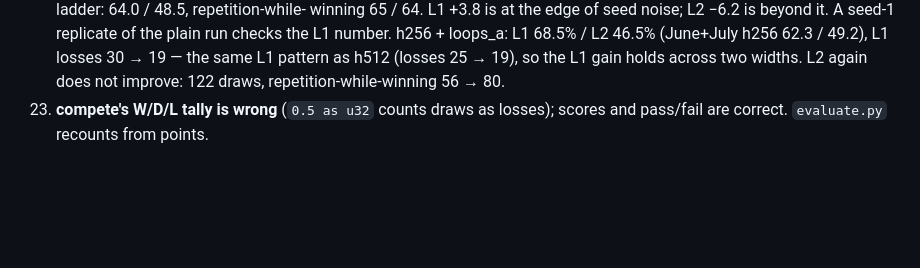
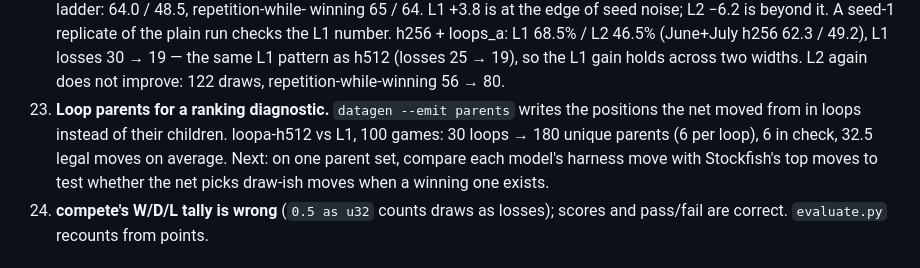
Before and after one commit to nikhiljay/chess-engine, a Markdown page: docs/overnight-log.md, the part around the change. GitHub-like rendering; blank space fills up the shorter version.

Commit message:
Log loop-parent smoke stats for the move-agreement diagnostic
Co-Authored-By: Claude Opus 5 (1M context) <noreply@anthropic.com>
Claude-Session: https://claude.ai/code/session_018XQYPoo4WT7BDeBVStxJZW

```diff
--- a/docs/overnight-log.md
+++ b/docs/overnight-log.md
@@ -156,6 +156,12 @@ noted. Full table: `uv run python -m chess_nn.report`.
     losses 30 → 19 — the same L1 pattern as h512 (losses 25 → 19), so the L1
     gain holds across two widths. L2 again does not improve: 122 draws,
     repetition-while-winning 56 → 80.
+23. **Loop parents for a ranking diagnostic.** `datagen --emit parents`
+    writes the positions the net moved from in loops instead of their
+    children. loopa-h512 vs L1, 100 games: 30 loops → 180 unique parents
+    (6 per loop), 6 in check, 32.5 legal moves on average. Next: on one
+    parent set, compare each model's harness move with Stockfish's top moves
+    to test whether the net picks draw-ish moves when a winning one exists.
 19. **compete's W/D/L tally is wrong** (`0.5 as u32` counts draws as losses);
    scores and pass/fail are correct. `evaluate.py` recounts from points.
 
```
